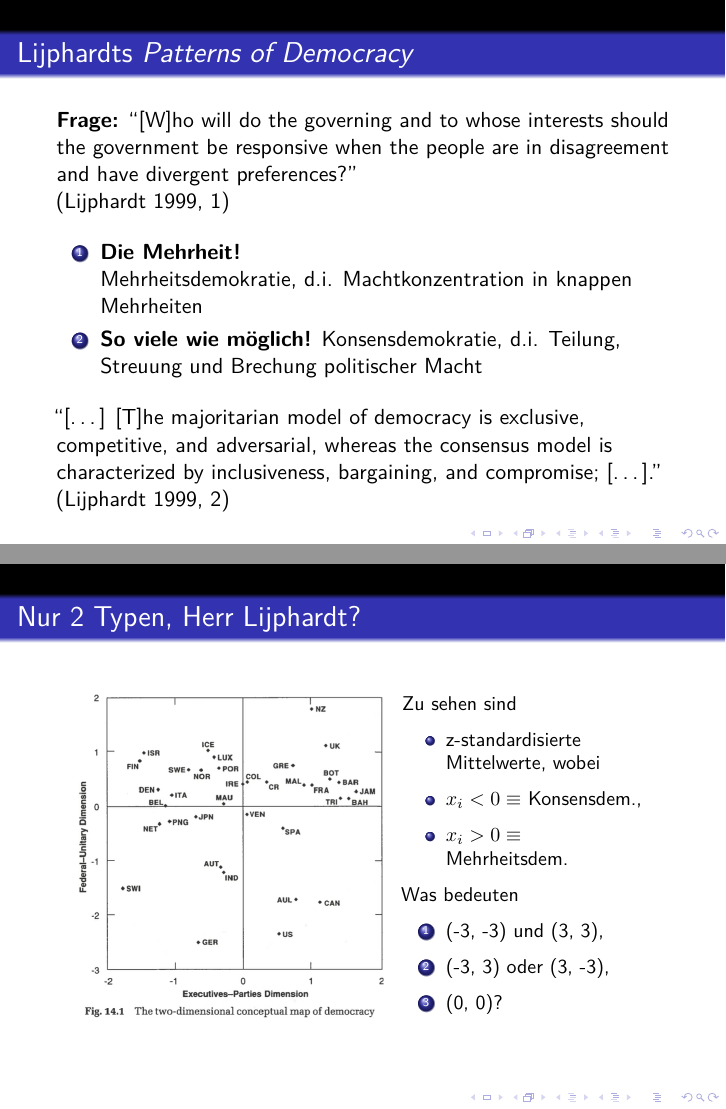
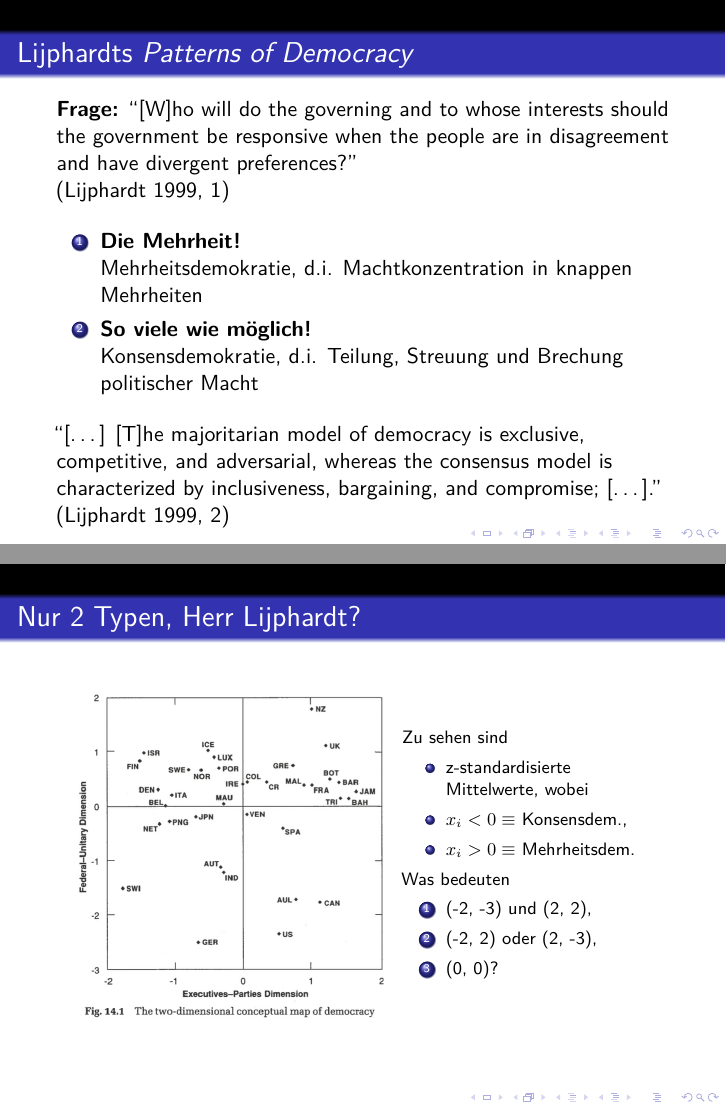
Before and after one commit to anhnguyendepocen/teaching-5, an R Markdown document (ws1516_grundkurs/recap_10-28-2015.Rmd): pages 3 and 7 of 7, joined at a grey line. The pictures show the output file ws1516_grundkurs/recap_10-28-2015.pdf that the author committed with the source.

Commit message:
Correct typos and layout

```diff
--- a/ws1516_grundkurs/recap_10-28-2015.Rmd
+++ b/ws1516_grundkurs/recap_10-28-2015.Rmd
@@ -36,7 +36,7 @@ Bei Typologien handelt es sich um
   \item \textbf{Die Mehrheit!} \newline
     Mehrheitsdemokratie, d.i. Machtkonzentration in knappen
     Mehrheiten
-  \item \textbf{So viele wie möglich!}
+  \item \textbf{So viele wie möglich!} \newline
     Konsensdemokratie, d.i. Teilung, Streuung und Brechung
     politischer Macht
 \end{enumerate}
@@ -103,7 +103,7 @@ p + geom_jitter(data = point.dta)
     \includegraphics[width = 14em]{lijphardt_conceptualMapDemocracy}
   \end{column}
   \begin{column}{.4\textwidth}
-  \small
+  \footnotesize
   Zu sehen sind
     \begin{itemize}
       \item z-standardisierte Mittelwerte, wobei
@@ -112,8 +112,8 @@ p + geom_jitter(data = point.dta)
     \end{itemize}
   Was bedeuten
   \begin{enumerate}
-    \item (-3, -3) und (3, 3),
-    \item (-3, 3) oder (3, -3),
+    \item (-2, -3) und (2, 2),
+    \item (-2, 2) oder (2, -3),
     \item (0, 0)?
   \end{enumerate}
   \end{column}
```
Also changed, not shown: ws1516_grundkurs/recap_10-28-2015.pdf, ws1516_grundkurs/recap_10-28-2015.Rmd (16 more changed lines), 1 other file.
